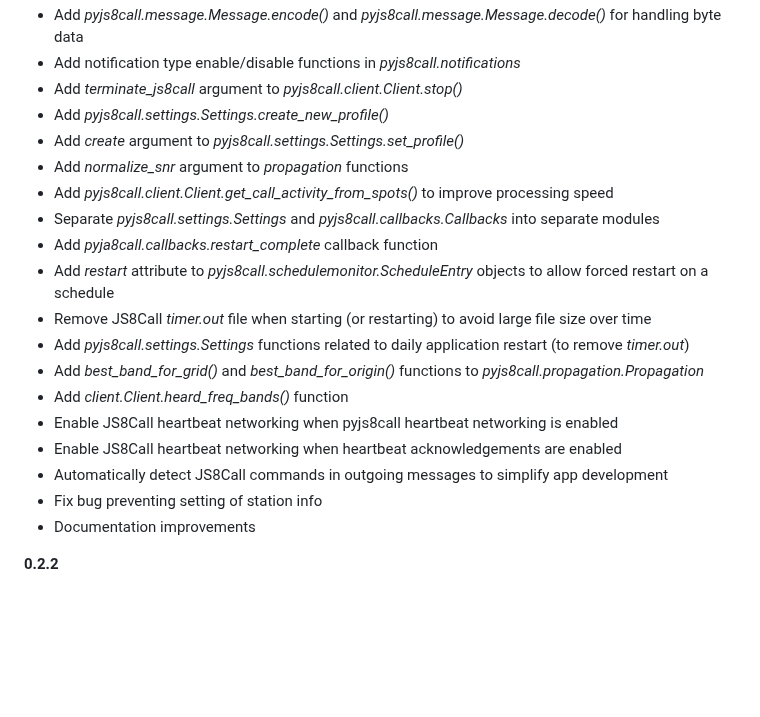
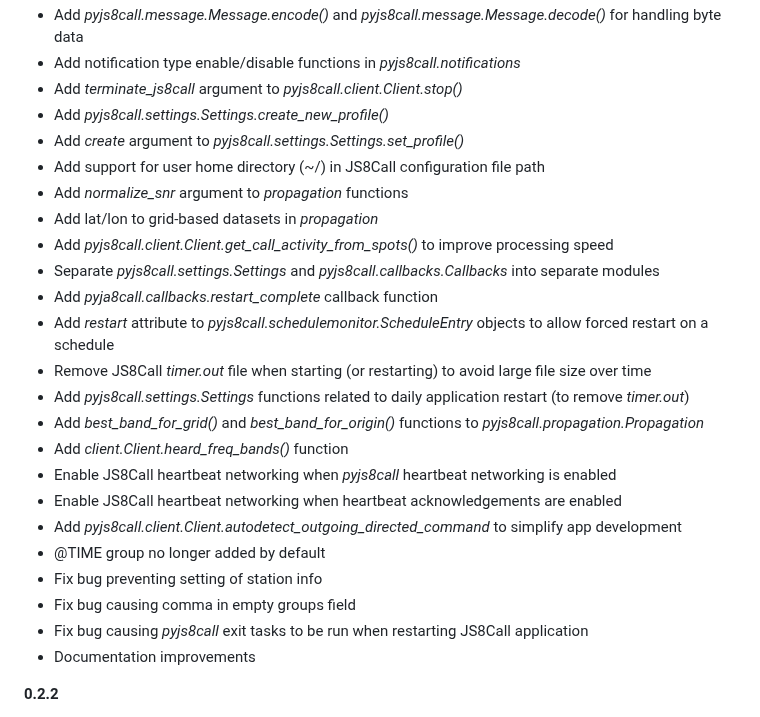
Before and after one commit to simplyequipped/pyjs8call, a Markdown page: VERSION.md, the part around the change. Drawn GitHub-style; blank space fills up the shorter version.

```diff
--- a/VERSION.md
+++ b/VERSION.md
@@ -11,7 +11,9 @@
 - Add *terminate_js8call* argument to *pyjs8call.client.Client.stop()*
 - Add *pyjs8call.settings.Settings.create_new_profile()*
 - Add *create* argument to *pyjs8call.settings.Settings.set_profile()*
+- Add support for user home directory (~/) in JS8Call configuration file path
 - Add *normalize_snr* argument to *propagation* functions
+- Add lat/lon to grid-based datasets in *propagation*
 - Add *pyjs8call.client.Client.get_call_activity_from_spots()* to improve processing speed
 - Separate *pyjs8call.settings.Settings* and *pyjs8call.callbacks.Callbacks* into separate modules
 - Add *pyja8call.callbacks.restart_complete* callback function
@@ -20,10 +22,13 @@
 - Add *pyjs8call.settings.Settings* functions related to daily application restart (to remove *timer.out*)
 - Add *best_band_for_grid()* and *best_band_for_origin()* functions to *pyjs8call.propagation.Propagation*
 - Add *client.Client.heard_freq_bands()* function
-- Enable JS8Call heartbeat networking when pyjs8call heartbeat networking is enabled
+- Enable JS8Call heartbeat networking when *pyjs8call* heartbeat networking is enabled
 - Enable JS8Call heartbeat networking when heartbeat acknowledgements are enabled
-- Automatically detect JS8Call commands in outgoing messages to simplify app development
+- Add *pyjs8call.client.Client.autodetect_outgoing_directed_command* to simplify app development
+- @TIME group no longer added by default
 - Fix bug preventing setting of station info
+- Fix bug causing comma in empty groups field
+- Fix bug causing *pyjs8call* exit tasks to be run when restarting JS8Call application
 - Documentation improvements
 
 **0.2.2**
```
